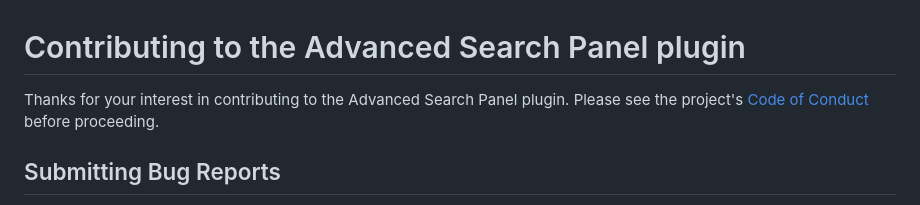
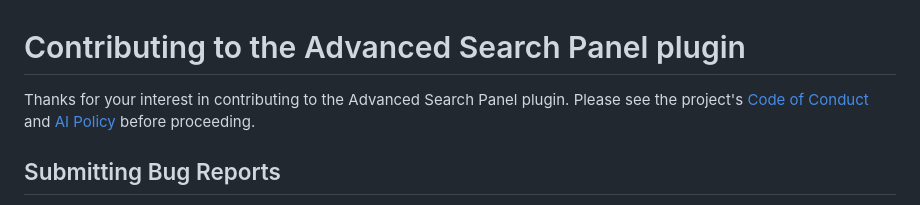
Before and after one commit to Dorset-Council-UK/qgis-configurable-search, a Markdown page: CONTRIBUTING.md, the part around the change. Drawn GitHub-style.

Commit message:
Add DC AI policy

```diff
--- a/CONTRIBUTING.md
+++ b/CONTRIBUTING.md
@@ -1,6 +1,6 @@
 # Contributing to the Advanced Search Panel plugin
 
-Thanks for your interest in contributing to the Advanced Search Panel plugin. Please see the project's [Code of Conduct](https://github.com/Dorset-Council-UK/qgis-configurable-search/blob/main/CODE_OF_CONDUCT.md) before proceeding.
+Thanks for your interest in contributing to the Advanced Search Panel plugin. Please see the project's [Code of Conduct](https://github.com/Dorset-Council-UK/qgis-configurable-search/blob/main/CODE_OF_CONDUCT.md) and [AI Policy](./AI_POLICY.md) before proceeding.
 
 ## Submitting Bug Reports
 
```
Also changed, not shown: AI_POLICY.md (added, +36 -0 lines).
